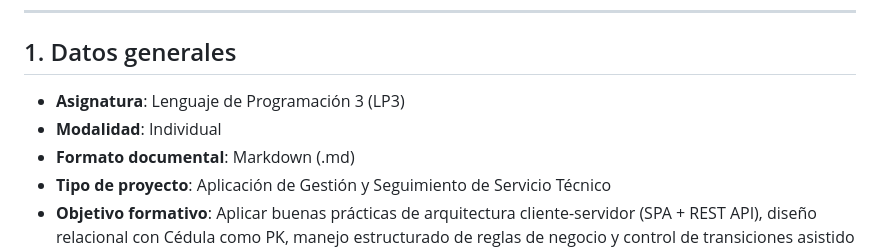
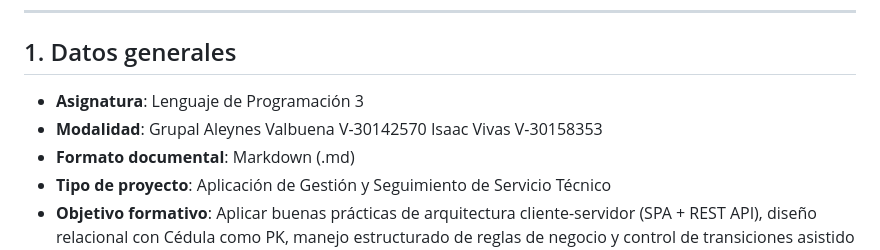
Before and after one commit to aleynes04/RMB_Soluciones_Proyecto, a Markdown page: README.md, the part around the change. Rendered like a GitHub page.

```diff
--- a/README.md
+++ b/README.md
@@ -5,8 +5,8 @@
 ---
 
 ## 1. Datos generales
-* **Asignatura**: Lenguaje de Programación 3 (LP3)
-* **Modalidad**: Individual
+* **Asignatura**: Lenguaje de Programación 3
+* **Modalidad**: Grupal Aleynes Valbuena V-30142570 Isaac Vivas V-30158353
 * **Formato documental**: Markdown (.md)
 * **Tipo de proyecto**: Aplicación de Gestión y Seguimiento de Servicio Técnico
 * **Objetivo formativo**: Aplicar buenas prácticas de arquitectura cliente-servidor (SPA + REST API), diseño relacional con Cédula como PK, manejo estructurado de reglas de negocio y control de transiciones asistido por directrices de IA (**Rules** y **Agents**).
```
